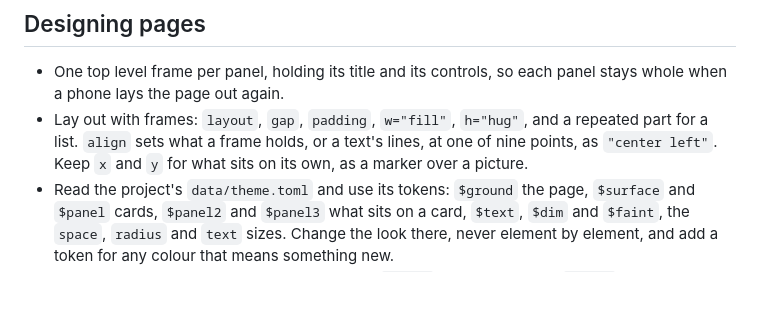
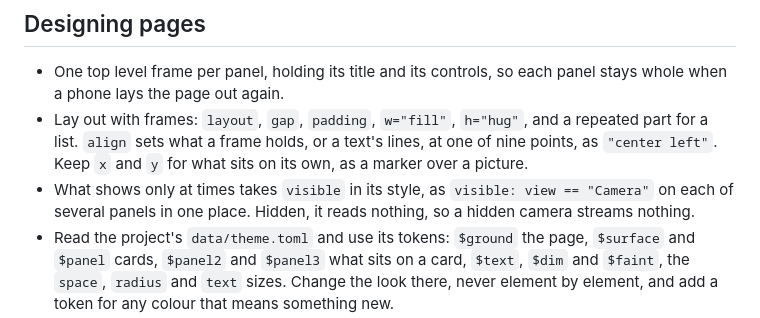
Before and after one commit to KosmosisDire/rant-hmi, a Markdown page: skill/SKILL.md, the part around the change. Drawn GitHub-style; blank space fills up the shorter version.

Commit message:
Teach the skill to show panels by visible

```diff
--- a/skill/SKILL.md
+++ b/skill/SKILL.md
@@ -155,6 +155,8 @@ choices below.
 - Lay out with frames: `layout`, `gap`, `padding`, `w="fill"`, `h="hug"`, and a repeated part
   for a list. `align` sets what a frame holds, or a text's lines, at one of nine points, as
   `"center left"`. Keep `x` and `y` for what sits on its own, as a marker over a picture.
+- What shows only at times takes `visible` in its style, as `visible: view == "Camera"` on each
+  of several panels in one place. Hidden, it reads nothing, so a hidden camera streams nothing.
 - Read the project's `data/theme.toml` and use its tokens: `$ground` the page, `$surface` and
   `$panel` cards, `$panel2` and `$panel3` what sits on a card, `$text`, `$dim` and `$faint`,
   the `space`, `radius` and `text` sizes. Change the look there, never element by element,
```
